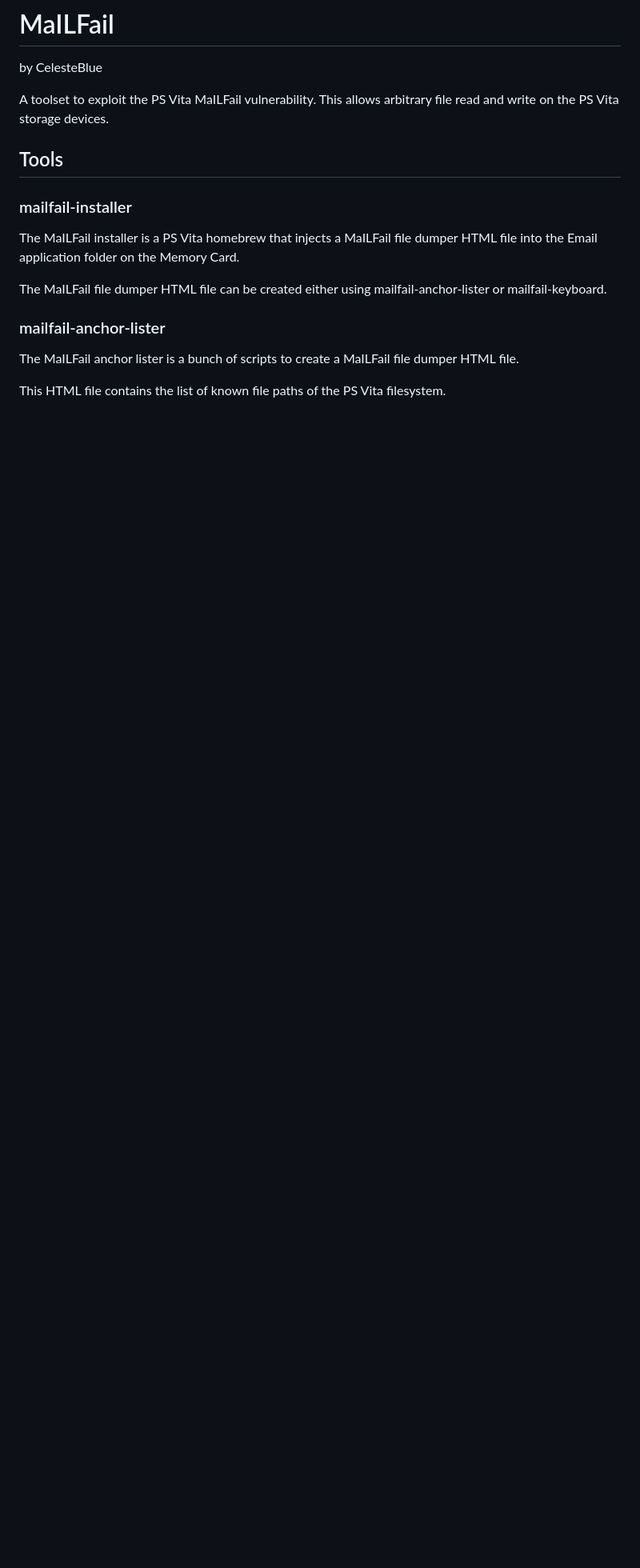
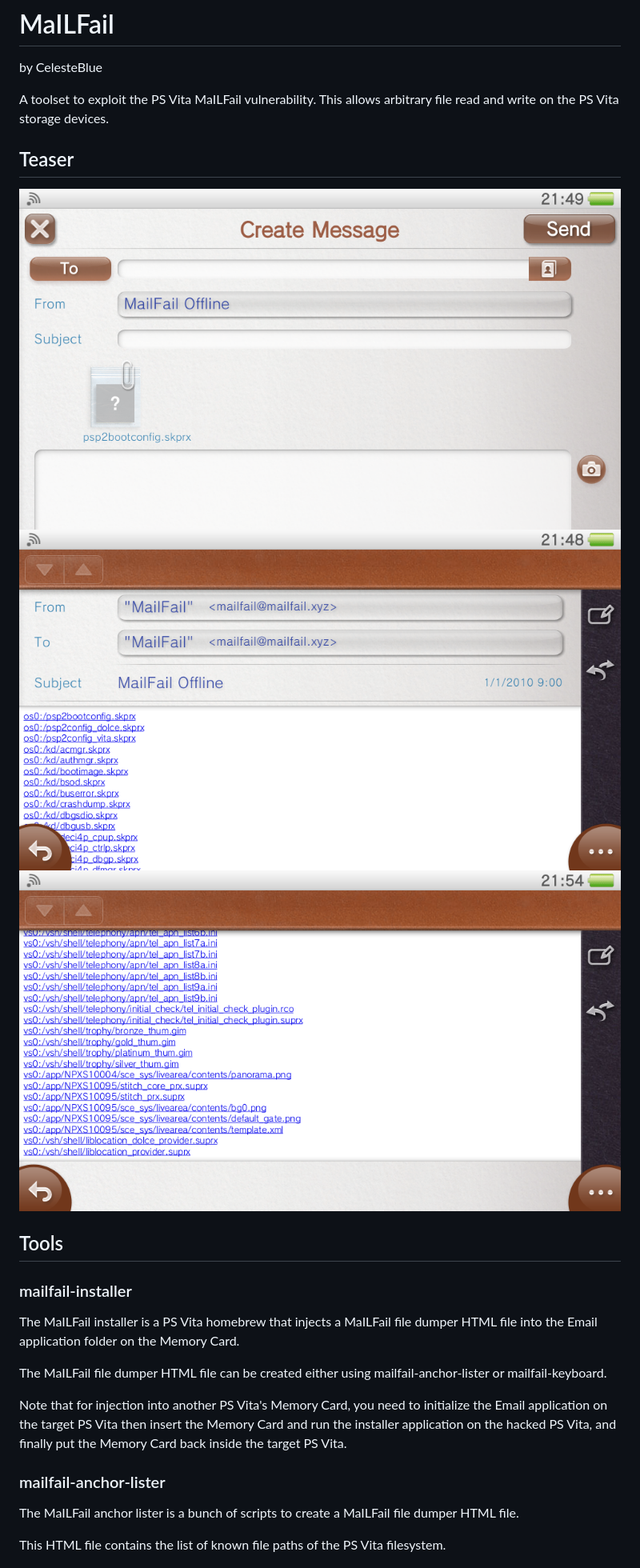
Before and after one commit to TeamFAPS/PSVita-MaILFail, a Markdown page: README.md, the part around the change. Shown at 80% size. GitHub-like rendering; blank space fills up the shorter version.

```diff
--- a/README.md
+++ b/README.md
@@ -3,6 +3,12 @@
 by CelesteBlue
 
 A toolset to exploit the PS Vita MaILFail vulnerability. This allows arbitrary file read and write on the PS Vita storage devices.
+
+## Teaser
+
+![MaiLFail_file_dump](https://github.com/TeamFAPS/PSVita-MaILFail/blob/a4d37cd86a9b0f22991dd1be4a2263b8d2fd3b82/MaiLFail_file_dump.png)
+![os0_anchor](https://github.com/TeamFAPS/PSVita-MaILFail/blob/a4d37cd86a9b0f22991dd1be4a2263b8d2fd3b82/os0_anchor.png)
+![vs0_and_vs0_tarpatch_anchor](https://github.com/TeamFAPS/PSVita-MaILFail/blob/a4d37cd86a9b0f22991dd1be4a2263b8d2fd3b82/vs0_and_vs0_tarpatch_anchor.png)
 
 ## Tools
 
@@ -11,6 +17,8 @@ A toolset to exploit the PS Vita MaILFail vulnerability. This allows arbitrary f
 The MaILFail installer is a PS Vita homebrew that injects a MaILFail file dumper HTML file into the Email application folder on the Memory Card.
 
 The MaILFail file dumper HTML file can be created either using mailfail-anchor-lister or mailfail-keyboard.
+
+Note that for injection into another PS Vita's Memory Card, you need to initialize the Email application on the target PS Vita then insert the Memory Card and run the installer application on the hacked PS Vita, and finally put the Memory Card back inside the target PS Vita.
 
 ### mailfail-anchor-lister
 
```
